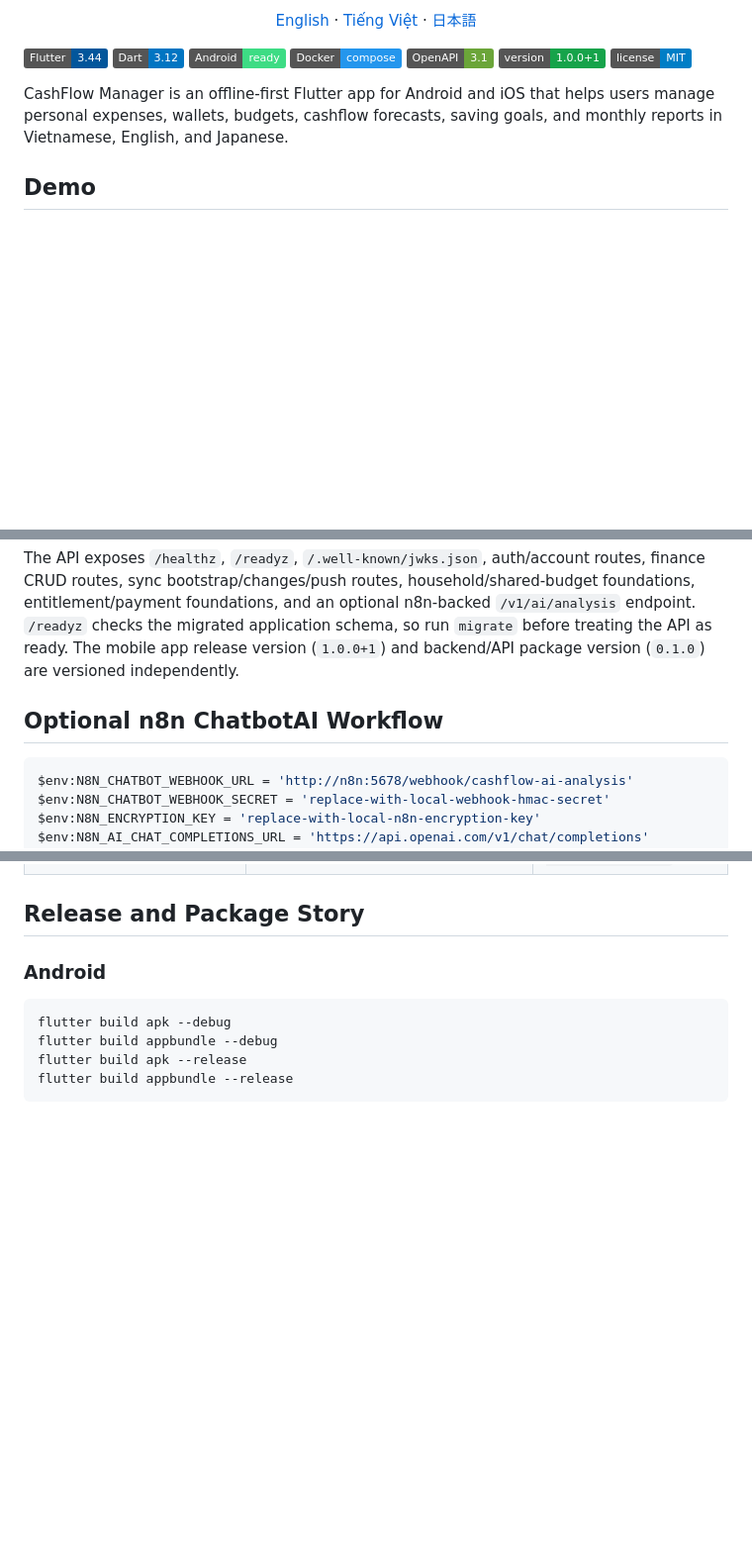
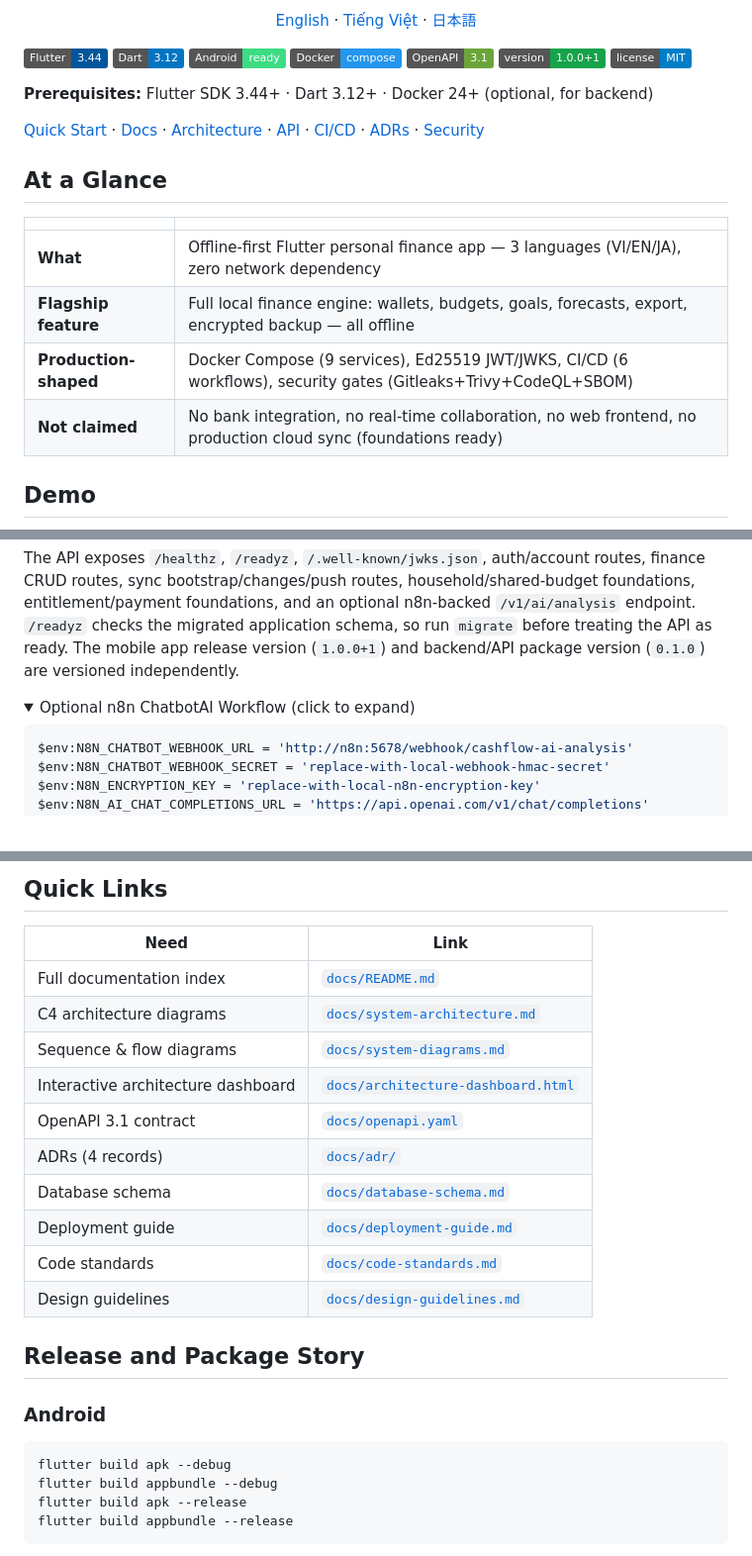
Before and after one commit to JasonTM17/Money_Management_App, a Markdown page: README.md, 3 parts joined by grey strips. Shown at 99% size. Rendered like a GitHub page; folded sections open; badges without logos; blank space fills up the shorter version.

Commit message:
docs: professional README upgrade with patterns from top OSS repos
Apply documentation excellence patterns learned from studying
LeetRank, DevHire, ChillTravel, React, Next.js, shadcn/ui, Astro:

- Add "At a Glance" reviewer-brief table (What/Flagship/Production/Not claimed)
- Add Quick Nav bar after badges for fast doc navigation
- Add Prerequisites line (Flutter, Dart, Docker versions)
- Add CI/CD Status table organized by pipeline lane
- Add Quick Links table (Need/Link format for 5-second scan)
- Collapse verbose n8n section under <details> for scannability
- Move architecture section closer to top

````diff
--- a/README.md
+++ b/README.md
@@ -20,7 +20,18 @@
 ![Version](https://img.shields.io/badge/version-1.0.0%2B1-16A34A)
 ![License](https://img.shields.io/badge/license-MIT-blue)
 
-CashFlow Manager is an offline-first Flutter app for Android and iOS that helps users manage personal expenses, wallets, budgets, cashflow forecasts, saving goals, and monthly reports in Vietnamese, English, and Japanese.
+**Prerequisites:** Flutter SDK 3.44+ · Dart 3.12+ · Docker 24+ (optional, for backend)
+
+[Quick Start](#quick-start) · [Docs](docs/README.md) · [Architecture](docs/system-architecture.md) · [API](docs/openapi.yaml) · [CI/CD](.github/workflows/) · [ADRs](docs/adr/) · [Security](SECURITY.md)
+
+## At a Glance
+
+| | |
+|---|---|
+| **What** | Offline-first Flutter personal finance app — 3 languages (VI/EN/JA), zero network dependency |
+| **Flagship feature** | Full local finance engine: wallets, budgets, goals, forecasts, export, encrypted backup — all offline |
+| **Production-shaped** | Docker Compose (9 services), Ed25519 JWT/JWKS, CI/CD (6 workflows), security gates (Gitleaks+Trivy+CodeQL+SBOM) |
+| **Not claimed** | No bank integration, no real-time collaboration, no web frontend, no production cloud sync (foundations ready) |
 
 ## Demo
 
@@ -184,7 +195,7 @@ docker compose up --build
 
 The API exposes `/healthz`, `/readyz`, `/.well-known/jwks.json`, auth/account routes, finance CRUD routes, sync bootstrap/changes/push routes, household/shared-budget foundations, entitlement/payment foundations, and an optional n8n-backed `/v1/ai/analysis` endpoint. `/readyz` checks the migrated application schema, so run `migrate` before treating the API as ready. The mobile app release version (`1.0.0+1`) and backend/API package version (`0.1.0`) are versioned independently.
 
-## Optional n8n ChatbotAI Workflow
+<details><summary>Optional n8n ChatbotAI Workflow (click to expand)</summary>
 
 ```powershell
 $env:N8N_CHATBOT_WEBHOOK_URL = 'http://n8n:5678/webhook/cashflow-ai-analysis'
@@ -228,3 +253,17 @@ Troubleshooting:
+## Quick Links
+
+| Need | Link |
+|------|------|
+| Full documentation index | [`docs/README.md`](docs/README.md) |
+| C4 architecture diagrams | [`docs/system-architecture.md`](docs/system-architecture.md) |
+| Sequence & flow diagrams | [`docs/system-diagrams.md`](docs/system-diagrams.md) |
+| Interactive architecture dashboard | [`docs/architecture-dashboard.html`](docs/architecture-dashboard.html) |
+| OpenAPI 3.1 contract | [`docs/openapi.yaml`](docs/openapi.yaml) |
+| ADRs (4 records) | [`docs/adr/`](docs/adr/) |
+| Database schema | [`docs/database-schema.md`](docs/database-schema.md) |
+| Deployment guide | [`docs/deployment-guide.md`](docs/deployment-guide.md) |
+| Code standards | [`docs/code-standards.md`](docs/code-standards.md) |
+| Design guidelines | [`docs/design-guidelines.md`](docs/design-guidelines.md) |
 
 ## Release and Package Story
 
````
Also changed, not shown: other parts of README.md (+14 -0 lines).
